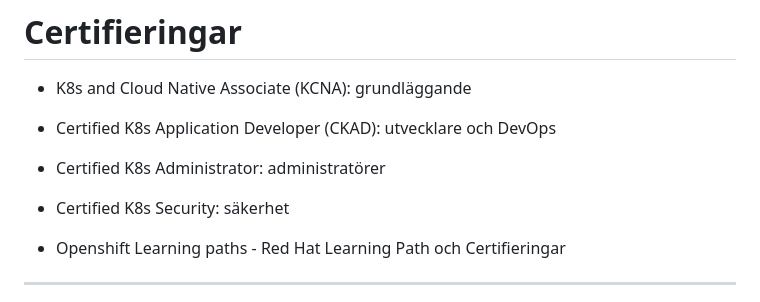
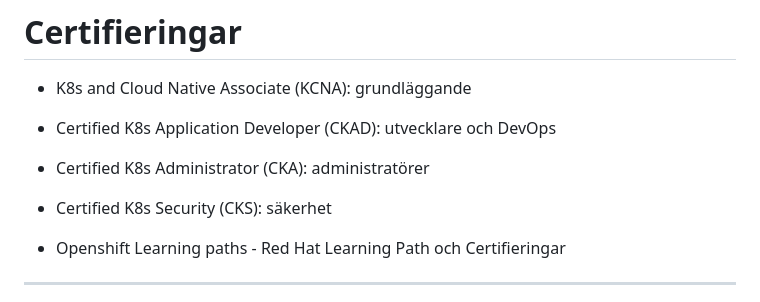
Before and after one commit to domikini/docker-k8s-kurs-och-cert, a Markdown page: 1-introduktion.md, the part around the change. Drawn GitHub-style.

```diff
--- a/1-introduktion.md
+++ b/1-introduktion.md
@@ -88,8 +88,8 @@ Mentimeter - gå till https://www.menti.com/ och ange koden: 5632 8973
 # Certifieringar
 - K8s and Cloud Native Associate (KCNA): grundläggande
 - Certified K8s Application Developer (CKAD): utvecklare och DevOps
-- Certified K8s Administrator: administratörer
-- Certified K8s Security: säkerhet
+- Certified K8s Administrator (CKA): administratörer
+- Certified K8s Security (CKS): säkerhet
 
 - Openshift Learning paths - Red Hat Learning Path och Certifieringar
 
```
